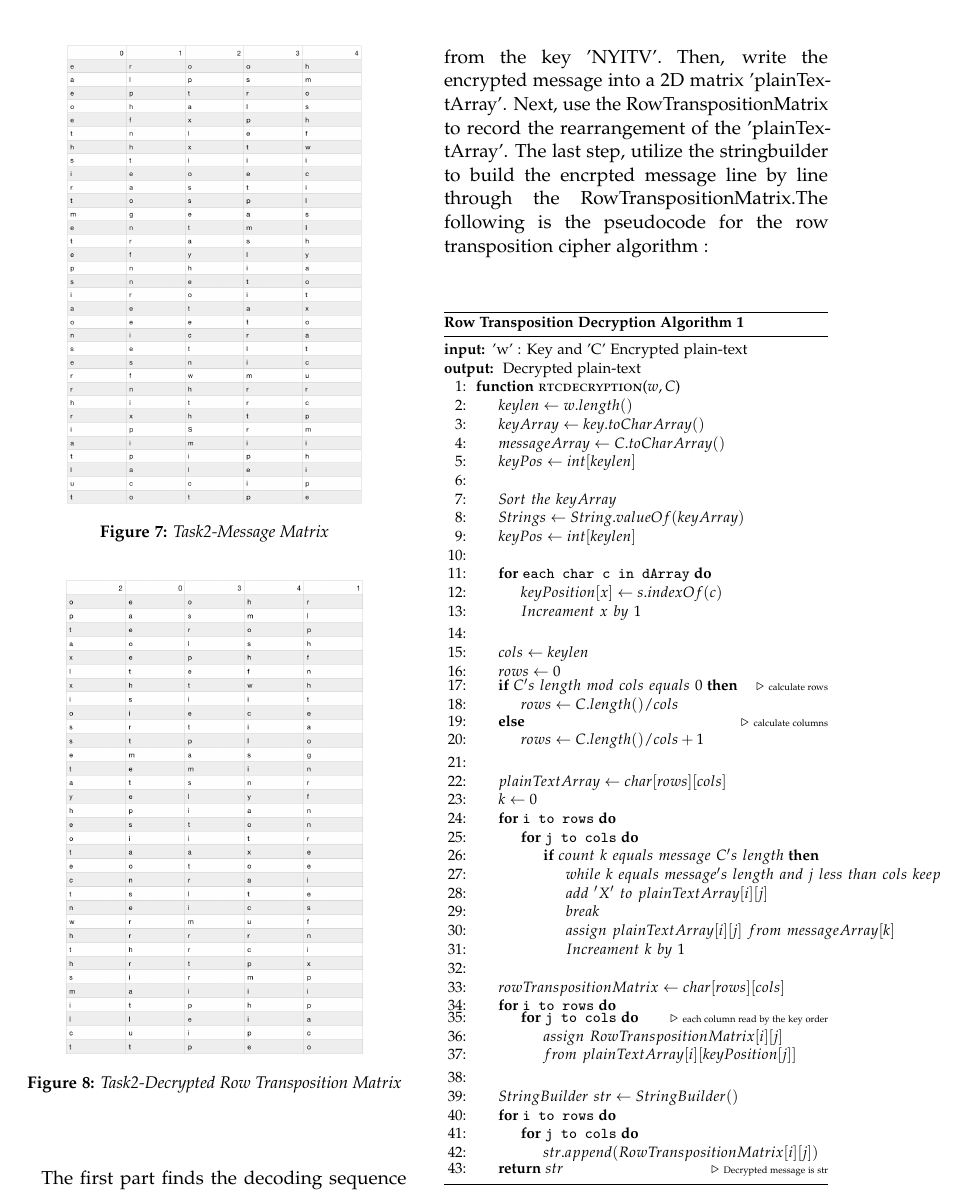
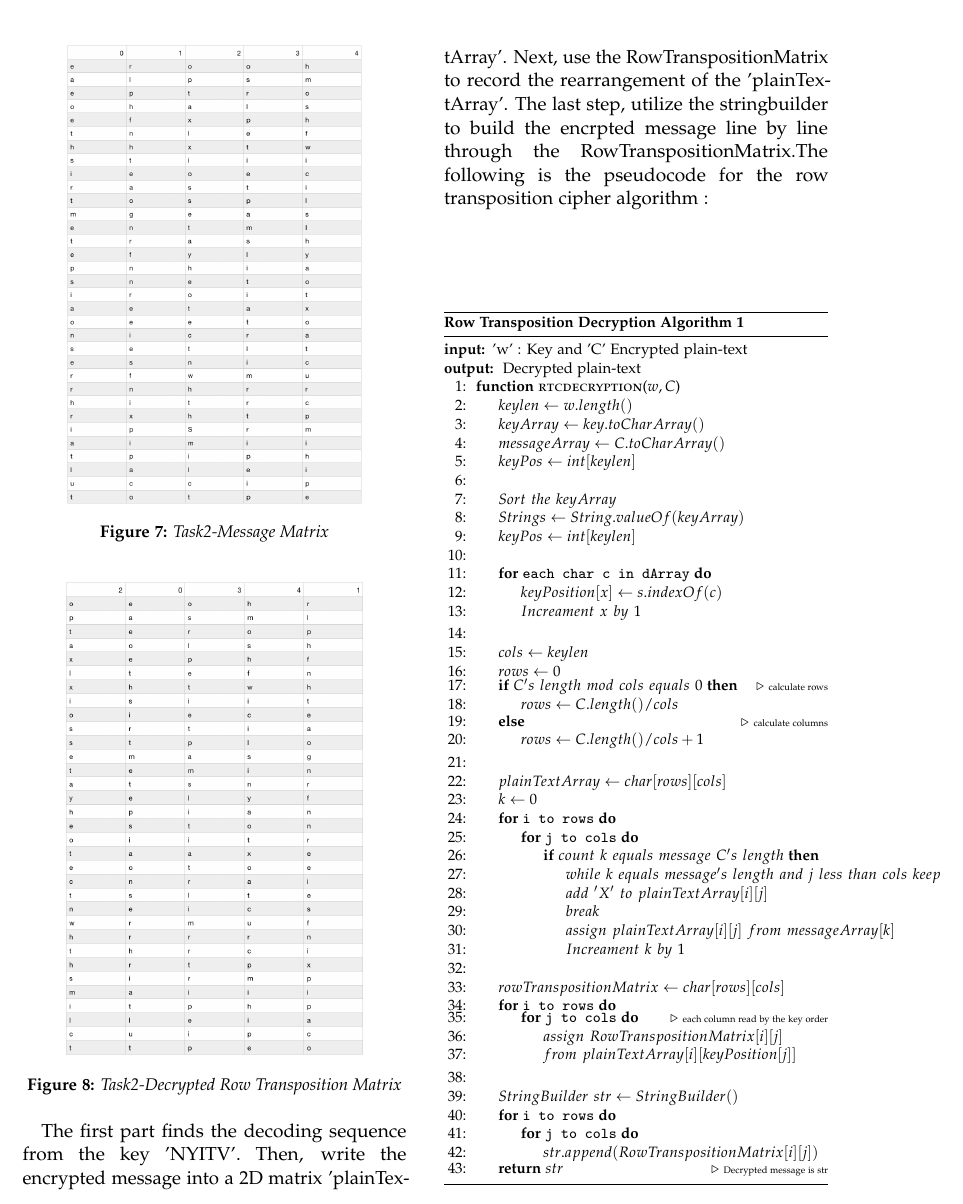
Before and after one commit to junjiewu1995/INCS741, a LaTeX paper (INCS741_Group_Project02/INCS741GroupProject02.tex): part of page 3 of 4, cut so that both start at the same text. Compiled offline with pdfLaTeX.

Commit message:
4th version

```diff
--- a/INCS741_Group_Project02/INCS741GroupProject02.tex
+++ b/INCS741_Group_Project02/INCS741GroupProject02.tex
@@ -197,11 +197,11 @@ The reorder sequence is 20341 to decryption by using the same row exchange metho
 \begin{figure}[H]
   \centering
   \includegraphics[scale=0.39]{./Graphs/Figure1.8.png}
-  \caption{Task2-Decrypted Row Transposition Matrix }
+  \caption{Task2-Decrypted Row Transposition Matrix \\}
   \label{fig:testfig1}
 \end{figure}
 
-\vspace*{0.90cm}
+\vspace*{0.0cm}
 The first part finds the decoding sequence from the key 'NYITV'. Then, write the encrypted message into a 2D matrix 'plainTextArray'. Next, use the RowTranspositionMatrix to record the rearrangement of the 'plainTextArray'. The last step, utilize the stringbuilder to build the encrpted message line by line through the RowTranspositionMatrix.The following is the pseudocode for the row transposition cipher algorithm : \\
 
 
```
Also changed, not shown: INCS741_Group_Project02/INCS741GroupProject02.pdf, 3 other files.
